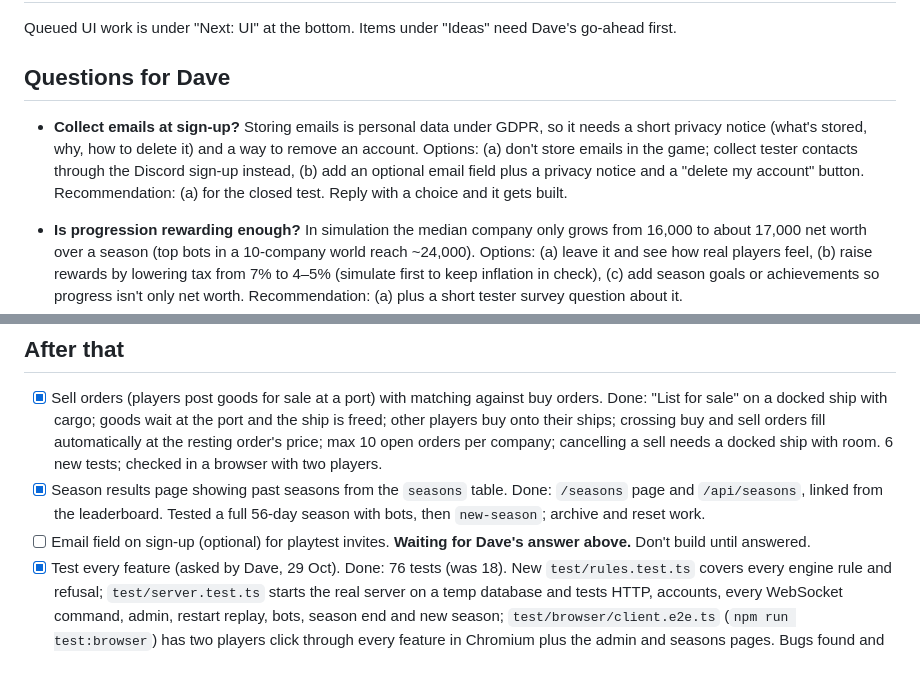
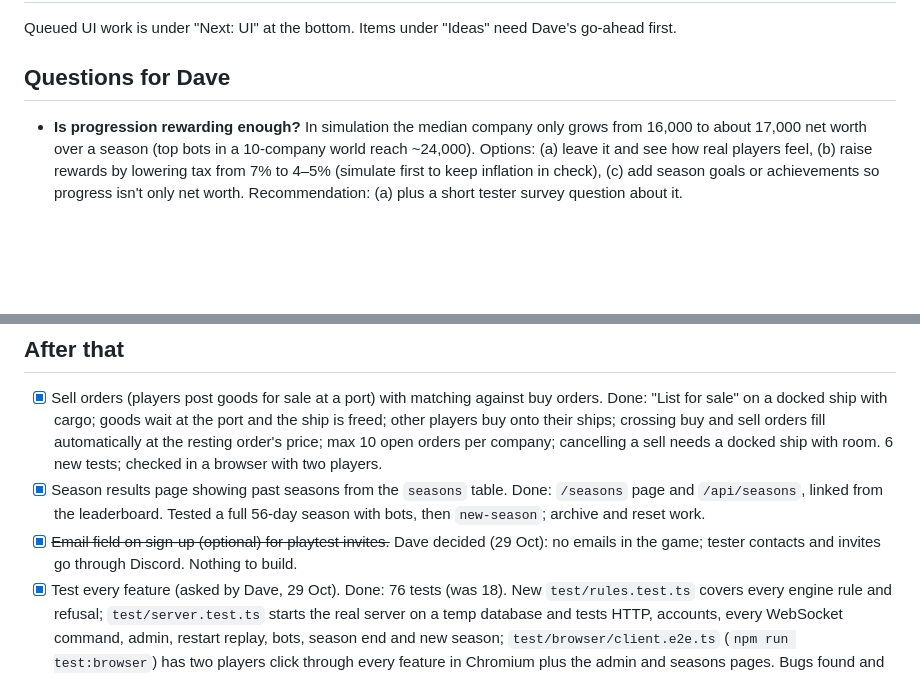
Before and after one commit to callumgbrown-png/manifest, a Markdown page: NEXT_STEPS.md, 2 parts joined by grey strips. Rendered like a GitHub page; blank space fills up the shorter version.

Commit message:
NEXT_STEPS: Dave decided no emails in the game; testers via Discord
Co-Authored-By: Claude Opus 5.5 <noreply@anthropic.com>
Claude-Session: https://claude.ai/code/session_01VziFCzNC5VuHW62QeDRa6q

```diff
--- a/NEXT_STEPS.md
+++ b/NEXT_STEPS.md
@@ -3,7 +3,6 @@
 Queued UI work is under "Next: UI" at the bottom. Items under "Ideas" need Dave's go-ahead first.
 
 ## Questions for Dave
-- **Collect emails at sign-up?** Storing emails is personal data under GDPR, so it needs a short privacy notice (what's stored, why, how to delete it) and a way to remove an account. Options: (a) don't store emails in the game; collect tester contacts through the Discord sign-up instead, (b) add an optional email field plus a privacy notice and a "delete my account" button. Recommendation: (a) for the closed test. Reply with a choice and it gets built.
 - **Is progression rewarding enough?** In simulation the median company only grows from 16,000 to about 17,000 net worth over a season (top bots in a 10-company world reach ~24,000). Options: (a) leave it and see how real players feel, (b) raise rewards by lowering tax from 7% to 4–5% (simulate first to keep inflation in check), (c) add season goals or achievements so progress isn't only net worth. Recommendation: (a) plus a short tester survey question about it.
 - **Dock alerts when the game tab is closed (Web Push)?** This is the only other unticked item, and it's blocked on you. It needs a service worker, a VAPID key pair kept as a server secret, the free `web-push` package, and storing a push subscription per player (a browser endpoint, which counts as personal data and would belong in the privacy notice from the email question). Alerts already work while the tab is open in the background. Options: (a) skip it for the closed test, (b) build it as opt-in with a "turn off alerts" button that deletes the stored subscription, (c) build it together with option (b) of the email question (privacy notice plus delete-account). Recommendation: (a) for now; revisit with the privacy notice. (Added by the scheduled run, 29 Oct.)
 - **Small worlds drift down about 1% a day.** With market scaling, 20–100 companies now lose ~1%/day of money (it was +8%/day inflation before). Options: (a) accept it and lower tax from the admin page during the closed test if players feel poor, (b) scale tax and port fee down for small worlds too. Recommendation: (a), decide after real players try it.
@@ -25,7 +24,7 @@ Work top to bottom. Tick items off here and commit with each finished step.
 ## After that
 - [x] Sell orders (players post goods for sale at a port) with matching against buy orders. Done: "List for sale" on a docked ship with cargo; goods wait at the port and the ship is freed; other players buy onto their ships; crossing buy and sell orders fill automatically at the resting order's price; max 10 open orders per company; cancelling a sell needs a docked ship with room. 6 new tests; checked in a browser with two players.
 - [x] Season results page showing past seasons from the `seasons` table. Done: `/seasons` page and `/api/seasons`, linked from the leaderboard. Tested a full 56-day season with bots, then `new-season`; archive and reset work.
-- [ ] Email field on sign-up (optional) for playtest invites. **Waiting for Dave's answer above.** Don't build until answered.
+- [x] ~~Email field on sign-up (optional) for playtest invites.~~ Dave decided (29 Oct): no emails in the game; tester contacts and invites go through Discord. Nothing to build.
 - [x] Test every feature (asked by Dave, 29 Oct). Done: 76 tests (was 18). New `test/rules.test.ts` covers every engine rule and refusal; `test/server.test.ts` starts the real server on a temp database and tests HTTP, accounts, every WebSocket command, admin, restart replay, bots, season end and new season; `test/browser/client.e2e.ts` (`npm run test:browser`) has two players click through every feature in Chromium plus the admin and seasons pages. Bugs found and fixed:
   - A single request to `//` crashed the whole server (bad URL threw); directory paths would also have crashed it. Requests are now caught and only plain files are served.
   - A WebSocket message over 16 KB crashed the whole server (no error handler). Also `null`/non-object messages could throw.
```
